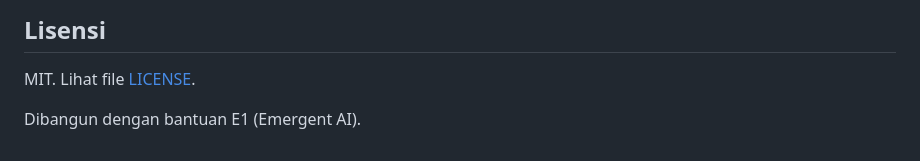
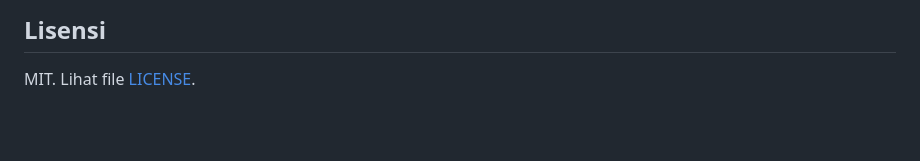
Before and after one commit to ucuf-cyber/piulcell, a Markdown page: README.md, the part around the change. Drawn GitHub-style; blank space fills up the shorter version.

Commit message:
Update Readme 2

```diff
--- a/README.md
+++ b/README.md
@@ -180,5 +180,3 @@ Kode voucher yang bisa dicoba:
 ## Lisensi
 
 MIT. Lihat file [LICENSE](LICENSE).
-
-Dibangun dengan bantuan E1 (Emergent AI).
```
